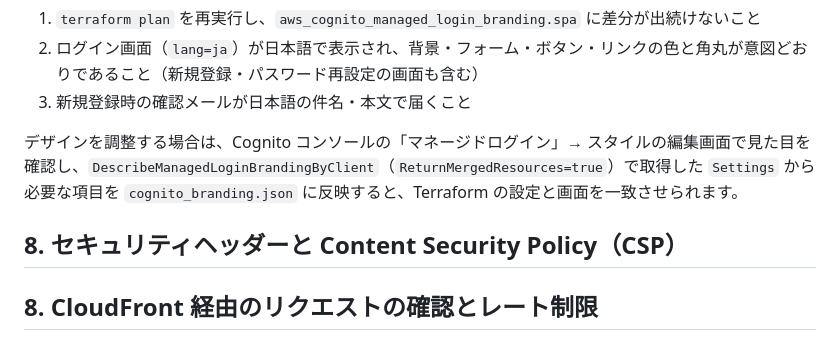
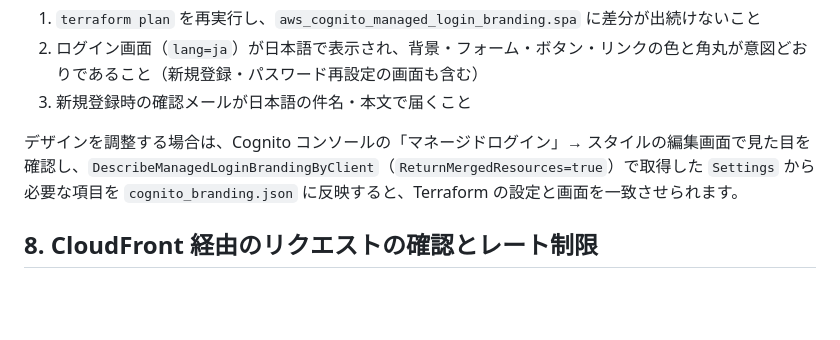
Before and after one commit to 0xItoHub/Engineer_English_App, a Markdown page: infra/README.md, the part around the change. Rendered like a GitHub page; blank space fills up the shorter version.

Commit message:
docs: インフラ手順の見出しを整理
Co-Authored-By: Claude Opus 5.5 <noreply@anthropic.com>

```diff
--- a/infra/README.md
+++ b/infra/README.md
@@ -255,8 +255,6 @@ terraform -chdir=infra output -raw cognito_authority
 
 デザインを調整する場合は、Cognito コンソールの「マネージドログイン」→ スタイルの編集画面で見た目を確認し、`DescribeManagedLoginBrandingByClient`（`ReturnMergedResources=true`）で取得した `Settings` から必要な項目を `cognito_branding.json` に反映すると、Terraform の設定と画面を一致させられます。
 
-## 8. セキュリティヘッダーと Content Security Policy（CSP）
-
 ## 8. CloudFront 経由のリクエストの確認とレート制限
 
 API は CloudFront の `/api/*` から配信します。CloudFront と API（Django）の間で次の 2 つのヘッダーを使います。
```
